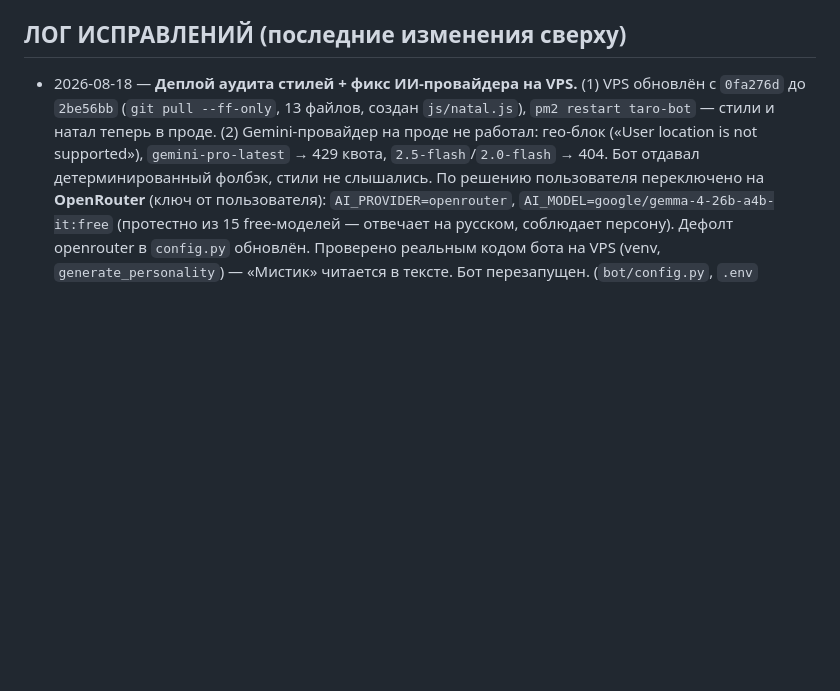
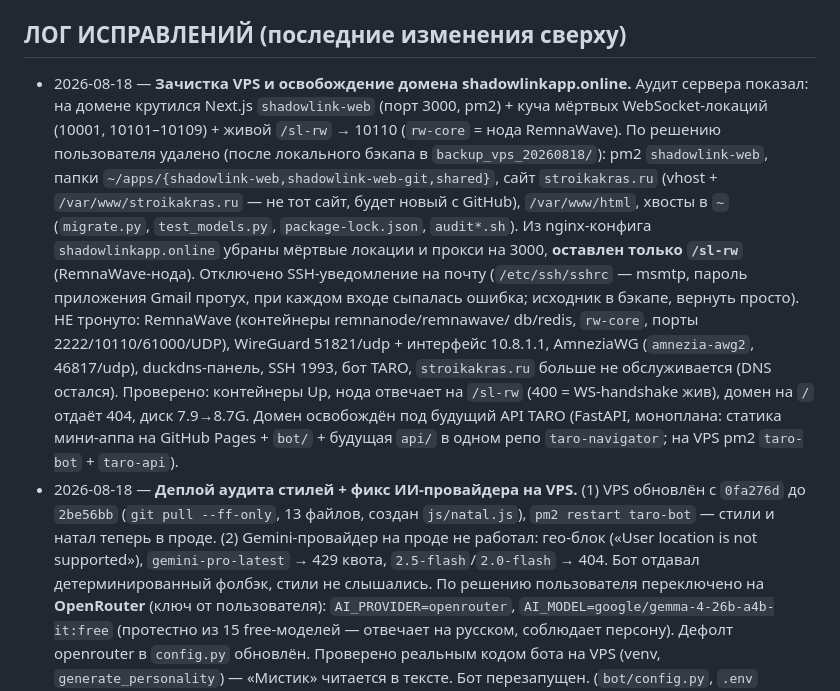
Before and after one commit to Mohito-s/taro-navigator, a Markdown page: PROJECT_STATE.md, the part around the change. Rendered like a GitHub page; blank space fills up the shorter version.

Commit message:
Зачистка VPS: удалены shadowlink-web и stroikakras.ru, домен освобождён под API TARO

```diff
--- a/PROJECT_STATE.md
+++ b/PROJECT_STATE.md
@@ -101,6 +101,26 @@
 
 ## ЛОГ ИСПРАВЛЕНИЙ (последние изменения сверху)
 
+- 2026-08-18 — **Зачистка VPS и освобождение домена shadowlinkapp.online.** Аудит
+  сервера показал: на домене крутился Next.js `shadowlink-web` (порт 3000, pm2) +
+  куча мёртвых WebSocket-локаций (10001, 10101–10109) + живой `/sl-rw` → 10110
+  (`rw-core` = нода RemnaWave). По решению пользователя удалено (после локального
+  бэкапа в `backup_vps_20260818/`): pm2 `shadowlink-web`, папки
+  `~/apps/{shadowlink-web,shadowlink-web-git,shared}`, сайт `stroikakras.ru`
+  (vhost + `/var/www/stroikakras.ru` — не тот сайт, будет новый с GitHub),
+  `/var/www/html`, хвосты в `~` (`migrate.py`, `test_models.py`,
+  `package-lock.json`, `audit*.sh`). Из nginx-конфига `shadowlinkapp.online`
+  убраны мёртвые локации и прокси на 3000, **оставлен только `/sl-rw`**
+  (RemnaWave-нода). Отключено SSH-уведомление на почту (`/etc/ssh/sshrc` — msmtp,
+  пароль приложения Gmail протух, при каждом входе сыпалась ошибка; исходник в
+  бэкапе, вернуть просто). НЕ тронуто: RemnaWave (контейнеры remnanode/remnawave/
+  db/redis, `rw-core`, порты 2222/10110/61000/UDP), WireGuard 51821/udp +
+  интерфейс 10.8.1.1, AmneziaWG (`amnezia-awg2`, 46817/udp), duckdns-панель,
+  SSH 1993, бот TARO, `stroikakras.ru` больше не обслуживается (DNS остался).
+  Проверено: контейнеры Up, нода отвечает на `/sl-rw` (400 = WS-handshake жив),
+  домен на `/` отдаёт 404, диск 7.9→8.7G. Домен освобождён под будущий API TARO
+  (FastAPI, моноплана: статика мини-аппа на GitHub Pages + `bot/` + будущая
+  `api/` в одном репо `taro-navigator`; на VPS pm2 `taro-bot` + `taro-api`).
 - 2026-08-18 — **Деплой аудита стилей + фикс ИИ-провайдера на VPS.** (1) VPS
   обновлён с `0fa276d` до `2be56bb` (`git pull --ff-only`, 13 файлов, создан
   `js/natal.js`), `pm2 restart taro-bot` — стили и натал теперь в проде.
```
